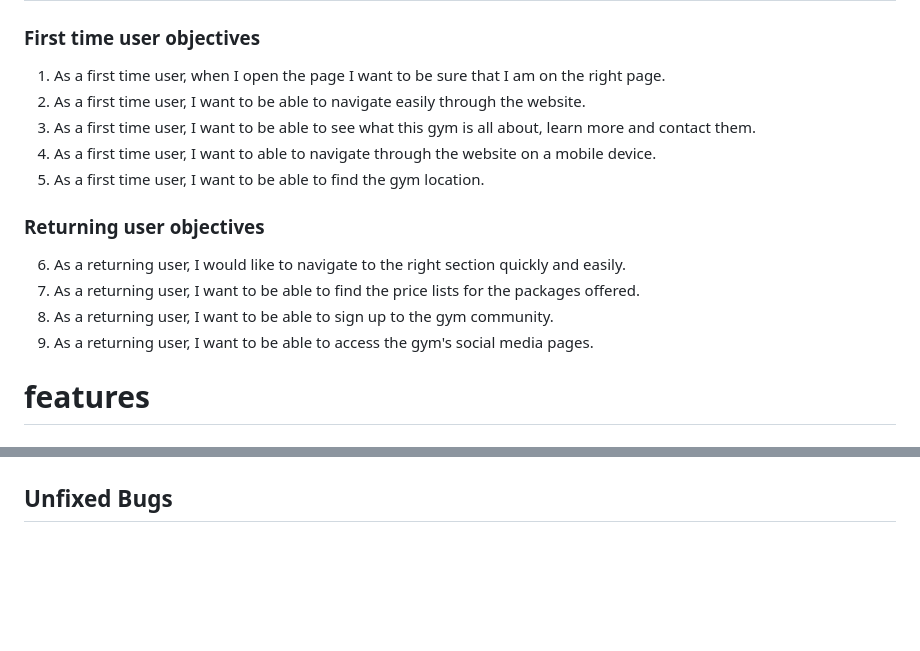
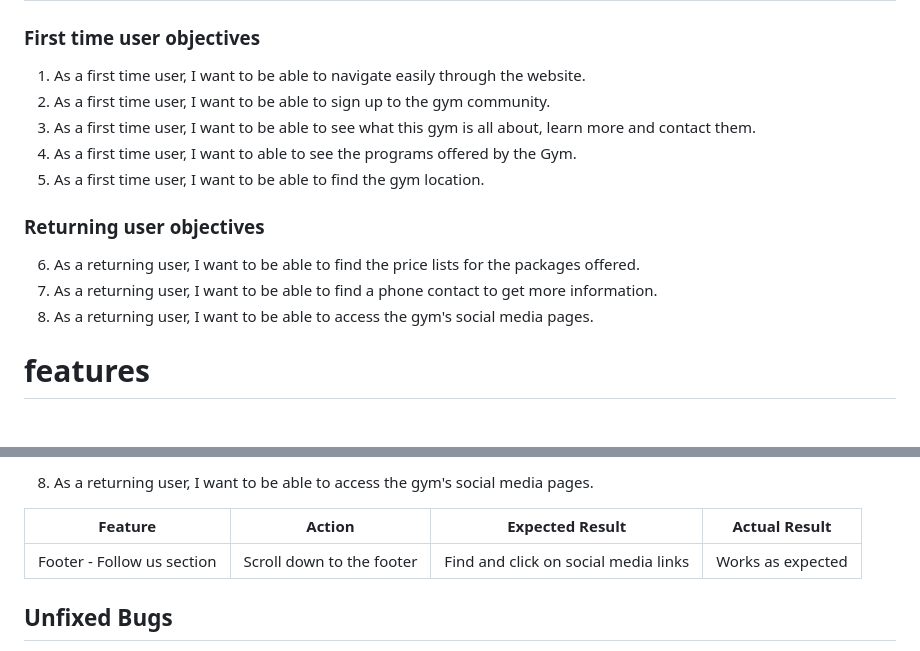
Before and after one commit to raed-nimer/CI_PP1_CG, a Markdown page: README.md, 2 parts joined by grey strips. Rendered like a GitHub page; blank space fills up the shorter version.

```diff
--- a/README.md
+++ b/README.md
@@ -37,17 +37,17 @@ At Coders Gym, our top priority is to provide our clients with a safe and nurtur
 # User Stories
 
 ### First time user objectives
-1. As a first time user, when I open the page I want to be sure that I am on the right page.
-2. As a first time user, I want to be able to navigate easily through the website.
+
+1. As a first time user, I want to be able to navigate easily through the website.
+2. As a first time user, I want to be able to sign up to the gym community.
 3. As a first time user, I want to be able to see what this gym is all about, learn more and contact them.
-4. As a first time user, I want to able to navigate through the website on a mobile device.
+4. As a first time user, I want to able to see the programs offered by the Gym.
 5. As a first time user, I want to be able to find the gym location.
 
 ### Returning user objectives
-6. As a returning user, I would like to navigate to the right section quickly and easily.
-7. As a returning user, I want to be able to find the price lists for the packages offered.
-8. As a returning user, I want to be able to sign up to the gym community.
-9. As a returning user, I want to be able to access the gym's social media pages.
+6. As a returning user, I want to be able to find the price lists for the packages offered.
+7. As a returning user, I want to be able to find a phone contact to get more information.
+8. As a returning user, I want to be able to access the gym's social media pages.
 
 
 # features
@@ -145,3 +192,9 @@ Also made sure that the website is clear, easy to use and valuable for the user.
+8. As a returning user, I want to be able to access the gym's social media pages.
+
+| **Feature** | **Action** | **Expected Result** | **Actual Result** |
+|-------------|------------|---------------------|-------------------|
+| Footer - Follow us section | Scroll down to the footer | Find and click on social media links | Works as expected |
+
 ## Unfixed Bugs
 
 After thorough testing with various online tools and my limited testing with different devices and browsers, all known warnings and errors returned were resolved.
```
Also changed, not shown: other parts of README.md (+47 -0 lines), assets/accessibility-test.png (added), 1 other file.
